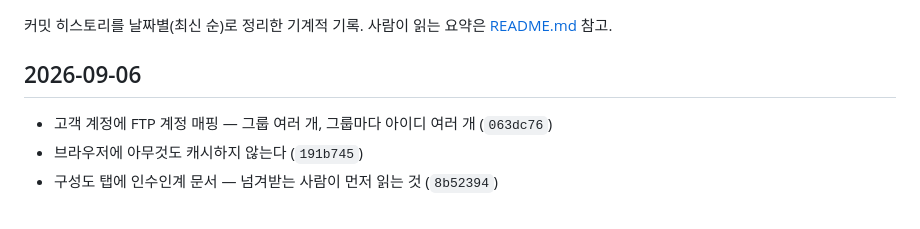
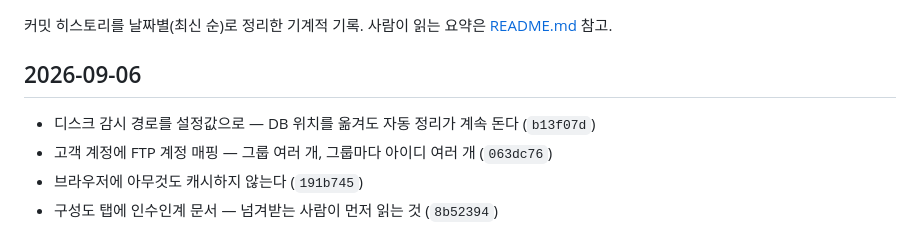
Before and after one commit to juandjoo/soltrace, a Markdown page: changelog.md, the part around the change. GitHub-like rendering.

Commit message:
changelog 갱신
Co-Authored-By: Claude Opus 5 (1M context) <noreply@anthropic.com>
Claude-Session: https://claude.ai/code/session_01F3jGMr3Y5MEsJGqtHy9r7g

```diff
--- a/changelog.md
+++ b/changelog.md
@@ -3,6 +3,7 @@
 커밋 히스토리를 날짜별(최신 순)로 정리한 기계적 기록. 사람이 읽는 요약은 [README.md](README.md) 참고.
 
 ## 2026-09-06
+- 디스크 감시 경로를 설정값으로 — DB 위치를 옮겨도 자동 정리가 계속 돈다 (`b13f07d`)
 - 고객 계정에 FTP 계정 매핑 — 그룹 여러 개, 그룹마다 아이디 여러 개 (`063dc76`)
 - 브라우저에 아무것도 캐시하지 않는다 (`191b745`)
 - 구성도 탭에 인수인계 문서 — 넘겨받는 사람이 먼저 읽는 것 (`8b52394`)
```
